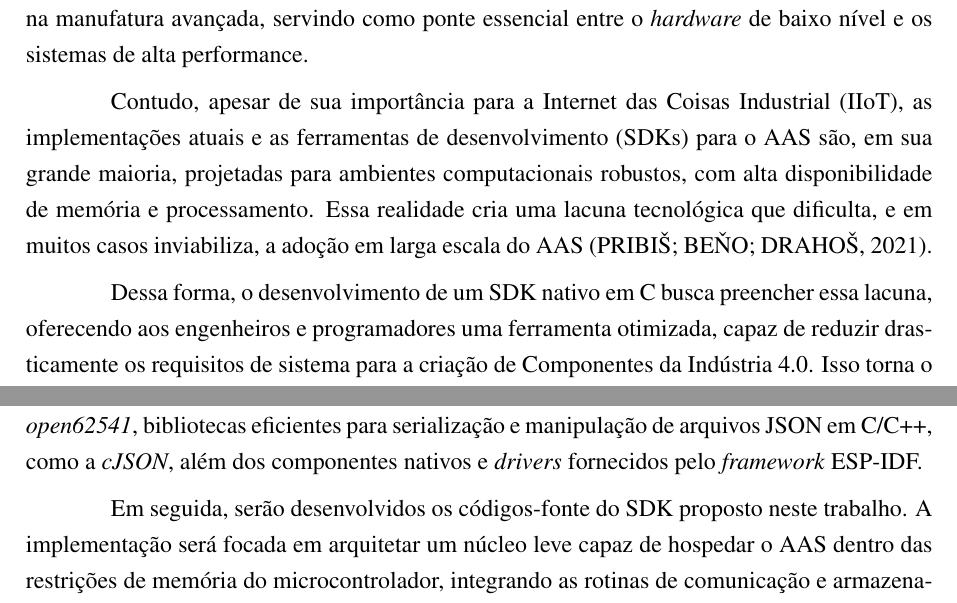
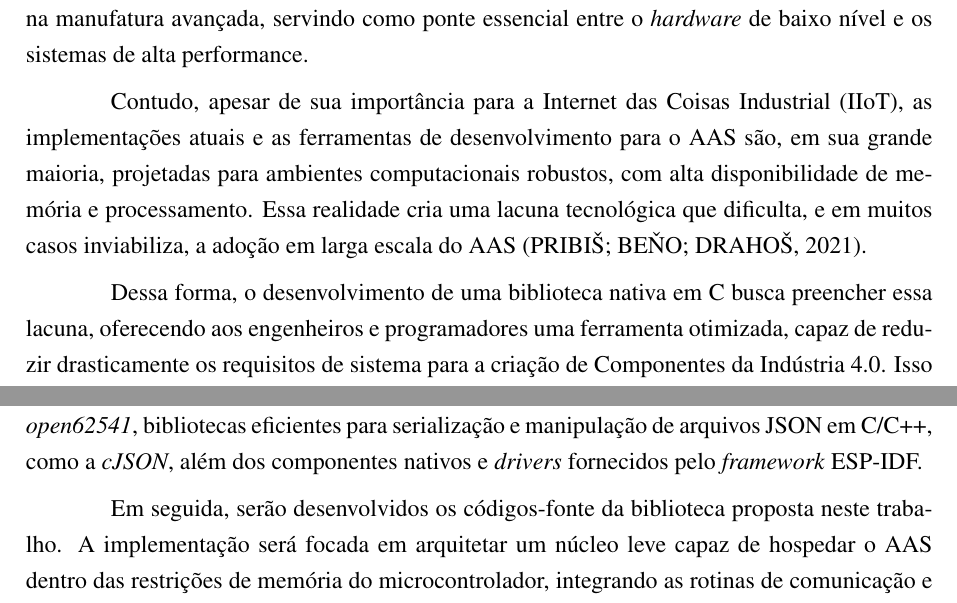
Before and after one commit to Matheus-C-S-Azevedo/TCC, a LaTeX thesis (TCC_document/main.tex, which reads TCC_document/capitulos/05-justificativa.tex, TCC_document/capitulos/07-metodologia.tex): two parts of pages 6 and 16 of 20, joined at a grey line, cut so that both start at the same text. Compiled offline with pdfLaTeX.

Commit message:
Deixa mais claro algumas colocações e objetivos do trabalho

```diff
--- a/TCC_document/capitulos/05-justificativa.tex
+++ b/TCC_document/capitulos/05-justificativa.tex
@@ -2,8 +2,8 @@
 
 O projeto apresentado se justifica pela crescente necessidade de integração de dispositivos de chão de fábrica, como sensores e atuadores, às redes da Indústria 4.0 de forma padronizada. Conforme destacado por \citeonline{olaya2025}, a implementação do AAS em sistemas embarcados e microcontroladores (MCUs), como o ESP32, tornou-se um passo crítico para viabilizar Gêmeos Digitais em tempo real. Essa integração garante a interoperabilidade contínua na manufatura avançada, servindo como ponte essencial entre o \textit{hardware} de baixo nível e os sistemas de alta performance.
 
-Contudo, apesar de sua importância para a Internet das Coisas Industrial (IIoT), as implementações atuais e as ferramentas de desenvolvimento (SDKs) para o AAS são, em sua grande maioria, projetadas para ambientes computacionais robustos, com alta disponibilidade de memória e processamento. Essa realidade cria uma lacuna tecnológica que dificulta, e em muitos casos inviabiliza, a adoção em larga escala do AAS \cite{pribis2021}.
+Contudo, apesar de sua importância para a Internet das Coisas Industrial (IIoT), as implementações atuais e as ferramentas de desenvolvimento para o AAS são, em sua grande maioria, projetadas para ambientes computacionais robustos, com alta disponibilidade de memória e processamento. Essa realidade cria uma lacuna tecnológica que dificulta, e em muitos casos inviabiliza, a adoção em larga escala do AAS \cite{pribis2021}.
 
-Dessa forma, o desenvolvimento de um SDK nativo em C busca preencher essa lacuna, oferecendo aos engenheiros e programadores uma ferramenta otimizada, capaz de reduzir drasticamente os requisitos de sistema para a criação de Componentes da Indústria 4.0. Isso torna o uso de um microcontrolador como um AAS embarcado muito mais viável, eficiente e acessível do ponto de vista de requisitos de \textit{hardware}.
+Dessa forma, o desenvolvimento de uma biblioteca nativa em C busca preencher essa lacuna, oferecendo aos engenheiros e programadores uma ferramenta otimizada, capaz de reduzir drasticamente os requisitos de sistema para a criação de Componentes da Indústria 4.0. Isso torna o uso de um microcontrolador como um AAS embarcado muito mais viável, eficiente e acessível do ponto de vista de requisitos de \textit{hardware}.
 
 Ademais, no contexto acadêmico, o projeto consolidará e aplicará de forma prática os conhecimentos adquiridos durante o curso de Engenharia Eletrônica. A pesquisa integrará saberes interdisciplinares fundamentais para a engenharia moderna, apoiando-se fortemente nas disciplinas de Projetos de Sistemas Microprocessados, Sistemas Operacionais Embarcados, Automação Industrial e Testabilidade e Segurança de \textit{Software} Embarcado.
--- a/TCC_document/capitulos/07-metodologia.tex
+++ b/TCC_document/capitulos/07-metodologia.tex
@@ -6,7 +6,7 @@ Inicialmente, será realizada uma revisão sistemática de literatura abordando
 
 Complementarmente à fundamentação teórica, será realizado o estudo das bibliotecas de \textit{software} necessárias para o desenvolvimento do projeto. No escopo da biblioteca que será desenvolvida, destacam-se a avaliação de pilhas compatíveis com o protocolo OPC UA, como a \textit{open62541}, bibliotecas eficientes para serialização e manipulação de arquivos JSON em C/C++, como a \textit{cJSON}, além dos componentes nativos e \textit{drivers} fornecidos pelo \textit{framework} ESP-IDF.
 
-Em seguida, serão desenvolvidos os códigos-fonte do SDK proposto neste trabalho. A implementação será focada em arquitetar um núcleo leve capaz de hospedar o AAS dentro das restrições de memória do microcontrolador, integrando as rotinas de comunicação e armazenamento de dados de forma transparente. Adicionalmente, durante o ciclo de desenvolvimento, será realizada a elaboração dos testes unitários necessários para garantir a robustez das funções críticas do sistema, prevenindo falhas de alocação de memória e garantindo a correta serialização dos dados.
+Em seguida, serão desenvolvidos os códigos-fonte da biblioteca proposta neste trabalho. A implementação será focada em arquitetar um núcleo leve capaz de hospedar o AAS dentro das restrições de memória do microcontrolador, integrando as rotinas de comunicação e armazenamento de dados de forma transparente. Adicionalmente, durante o ciclo de desenvolvimento, será realizada a elaboração dos testes unitários necessários para garantir a robustez das funções críticas do sistema, prevenindo falhas de alocação de memória e garantindo a correta serialização dos dados.
 
 Para a validação prática do uso da biblioteca, será desenvolvido um Gêmeo Digital reativo, caracterizado como um AAS do Tipo 2. O planejamento desta fase iniciará com o levantamento das ferramentas e equipamentos de medição, englobando aparelhos como multímetro e osciloscópio para a verificação e calibração dos sinais elétricos.
 
```
Also changed, not shown: TCC_Matheus.pdf.
